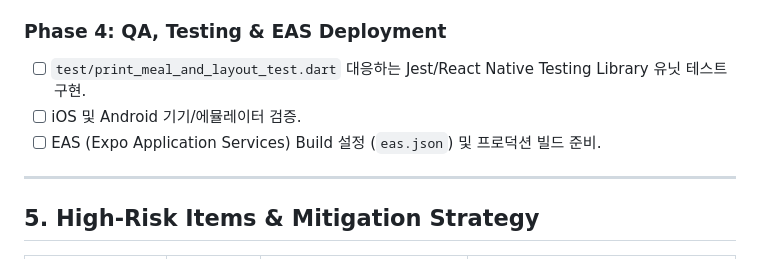
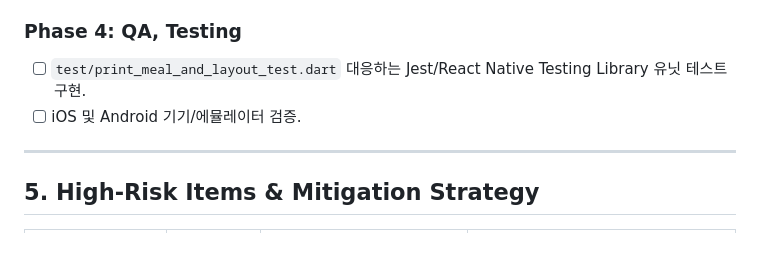
Before and after one commit to pji2918/geupsick, a Markdown page: MIGRATION_PLAN.md, the part around the change. Drawn GitHub-style.

Commit message:
docs: remove eas from migration plan

```diff
--- a/MIGRATION_PLAN.md
+++ b/MIGRATION_PLAN.md
@@ -123,11 +123,10 @@ geupsick-expo/
 - [ ] **UI Styling & Native Integration**:
     - `@expo/ui` 네이티브 호스트 컴포넌트를 기본 적용하고, NativeWind는 꼭 필요한 레이아웃에만 한정적으로 병행.
 
-### Phase 4: QA, Testing & EAS Deployment
+### Phase 4: QA, Testing
 
 - [ ] `test/print_meal_and_layout_test.dart` 대응하는 Jest/React Native Testing Library 유닛 테스트 구현.
 - [ ] iOS 및 Android 기기/에뮬레이터 검증.
-- [ ] EAS (Expo Application Services) Build 설정 (`eas.json`) 및 프로덕션 빌드 준비.
 
 ---
 
```
